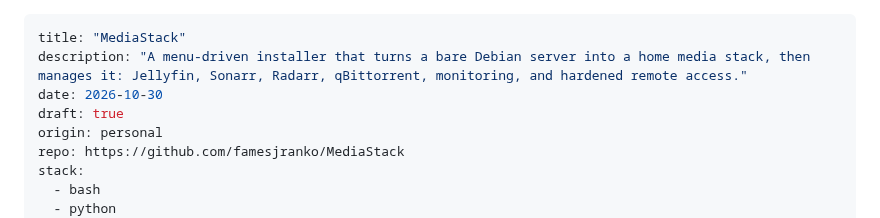
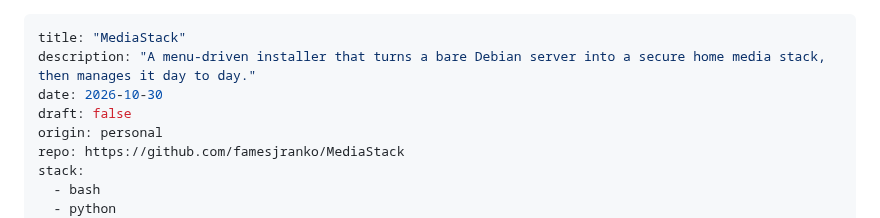
Before and after one commit to famesjranko/blog, a Markdown page: content/projects/mediastack.md, the part around the change. Drawn GitHub-style.

Commit message:
content: publish the MediaStack article for preview

```diff
--- a/content/projects/mediastack.md
+++ b/content/projects/mediastack.md
@@ -1,8 +1,8 @@
 ---
 title: "MediaStack"
-description: "A menu-driven installer that turns a bare Debian server into a home media stack, then manages it: Jellyfin, Sonarr, Radarr, qBittorrent, monitoring, and hardened remote access."
+description: "A menu-driven installer that turns a bare Debian server into a secure home media stack, then manages it day to day."
 date: 2026-10-30
-draft: true
+draft: false
 origin: personal
 repo: https://github.com/famesjranko/MediaStack
 stack:
```
